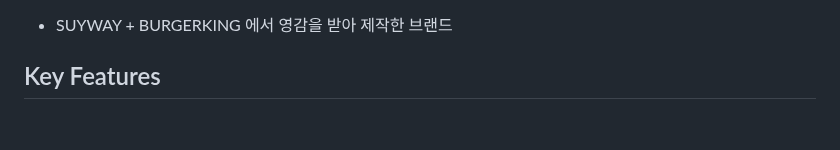
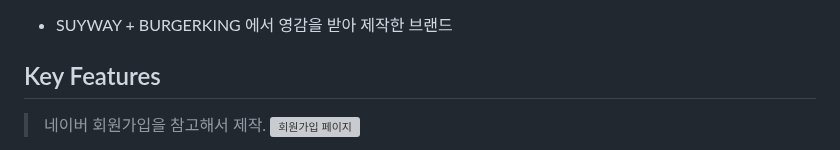
Before and after one commit to Seodongchann/SUBKING-Project, a Markdown page: README.md, the part around one of its changes. Drawn GitHub-style; blank space fills up the shorter version; grey boxes are pictures that could not be loaded.

```diff
--- a/README.md
+++ b/README.md
@@ -69,4 +69,6 @@
 -   SUYWAY + BURGERKING 에서 영감을 받아 제작한 브랜드
 
 ## Key Features
+> 네이버 회원가입을 참고해서 제작.
+ ![회원가입 페이지](https://github.com/user-attachments/assets/1b0b527a-9a7e-4024-856a-6b0c3a4edd74)
 
```
Also changed, not shown: other parts of README.md (+1 -2 lines).
